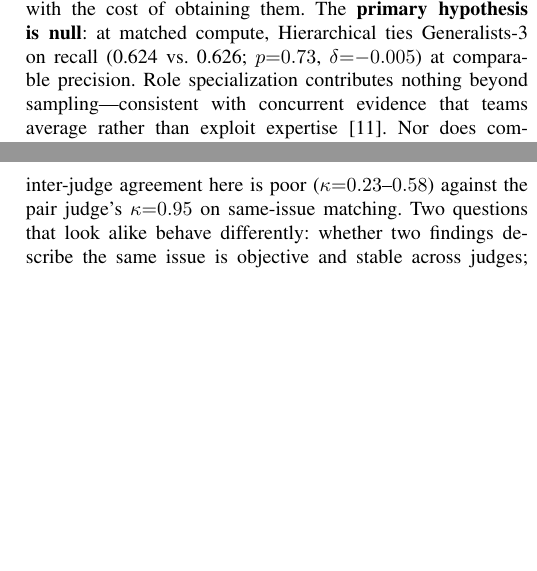
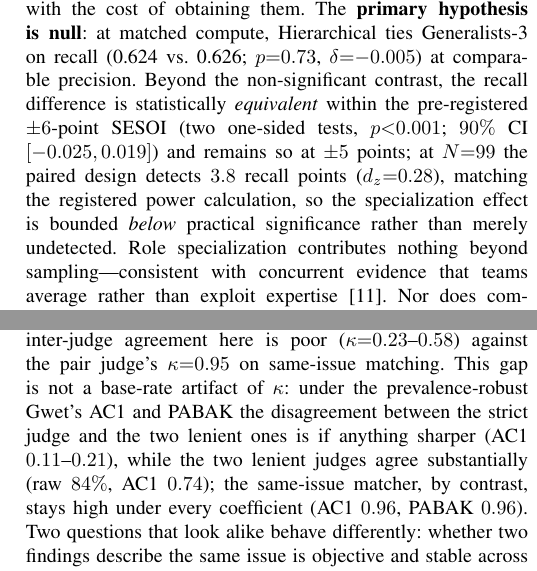
Before and after one commit to SharonHuang77/rap-review-research, a LaTeX paper (docs/paper/capstone_week11_full.tex): two parts of the columns of pages 3 and 5 of 6, joined at a grey line, cut so that both start at the same text, the shorter picture padded with empty space. Compiled offline with pdfLaTeX.

Commit message:
docs(paper): equivalence/power for the primary null + paradox-robust judge agreement
Two evidence upgrades that replay from the persisted confirmatory caches
(zero new LLM calls); numbers produced by scripts/phase3-equivalence.ts and
scripts/phase3-judge-agreement.ts in this branch.

- Primary null (Generation axis): beside the non-significant Wilcoxon, add a
  TOST equivalence result -- hier-vs-gen3 recall is statistically equivalent
  within the pre-registered +/-6pp SESOI (p<0.001; 90% CI [-0.025, 0.019]),
  also at +/-5pp; MDE 3.8pp / dz 0.28 matches the registered power calc. The
  specialization effect is bounded below practical significance, not merely
  undetected.
- Genuineness kappa (completeness): the low inter-judge agreement is not a
  base-rate artifact -- under Gwet's AC1 and PABAK it is if anything sharper for
  the strict-vs-lenient pairs (AC1 0.11-0.21), while the two lenient judges agree
  (raw 84%, AC1 0.74) and the objective same-issue matcher stays high under every
  coefficient (AC1 0.96, PABAK 0.96).

Compiles clean (pdflatex, no errors). Eval-side only.

Co-Authored-By: Claude Opus 4.8 <noreply@anthropic.com>

```diff
--- a/docs/paper/capstone_week11_full.tex
+++ b/docs/paper/capstone_week11_full.tex
@@ -280,7 +280,14 @@ H-hetero-prec.\  & Cross-family agreement lifts precision & \textbf{Confirmed} (
 Table~\ref{tab:confirmatory} gives per-arm means over the 99 Qodo PRs together
 with the cost of obtaining them. The \textbf{primary hypothesis is null}: at
 matched compute, Hierarchical ties Generalists-3 on recall (0.624 vs.\ 0.626;
-$p{=}0.73$, $\delta{=}{-}0.005$) at comparable precision. Role specialization
+$p{=}0.73$, $\delta{=}{-}0.005$) at comparable precision. Beyond the
+non-significant contrast, the recall difference is statistically
+\emph{equivalent} within the pre-registered $\pm6$-point SESOI (two one-sided
+tests, $p{<}0.001$; $90\%$ CI $[-0.025,0.019]$) and remains so at $\pm5$ points;
+at $N{=}99$ the paired design detects $3.8$ recall points ($d_z{=}0.28$),
+matching the registered power calculation, so the specialization effect is
+bounded \emph{below} practical significance rather than merely undetected. Role
+specialization
 contributes nothing beyond sampling---consistent with concurrent evidence that
 teams average rather than exploit expertise~\cite{pappu}. Nor does compute
 convert into quality: Agentless dominates every multi-agent arm on semantic F1
@@ -417,7 +424,12 @@ The disagreement is definitional, not a capability gap: DeepSeek is a strict
 under-caller that rejects roughly 29\% of \emph{known injected defects}---largely
 rule and style violations---while the lenient judges accept warranted concerns.
 Critically, inter-judge agreement here is poor ($\kappa{=}0.23$--$0.58$) against
-the pair judge's $\kappa{=}0.95$ on same-issue matching. Two questions that look
+the pair judge's $\kappa{=}0.95$ on same-issue matching. This gap is not a
+base-rate artifact of $\kappa$: under the prevalence-robust Gwet's AC1 and PABAK
+the disagreement between the strict judge and the two lenient ones is if
+anything sharper (AC1 $0.11$--$0.21$), while the two lenient judges agree
+substantially (raw $84\%$, AC1 $0.74$); the same-issue matcher, by contrast,
+stays high under every coefficient (AC1 $0.96$, PABAK $0.96$). Two questions that look
 alike behave differently: whether two findings describe the same issue is
 objective and stable across judges; whether a finding is a real bug is not settled by
 an LLM judge of any size.
```
